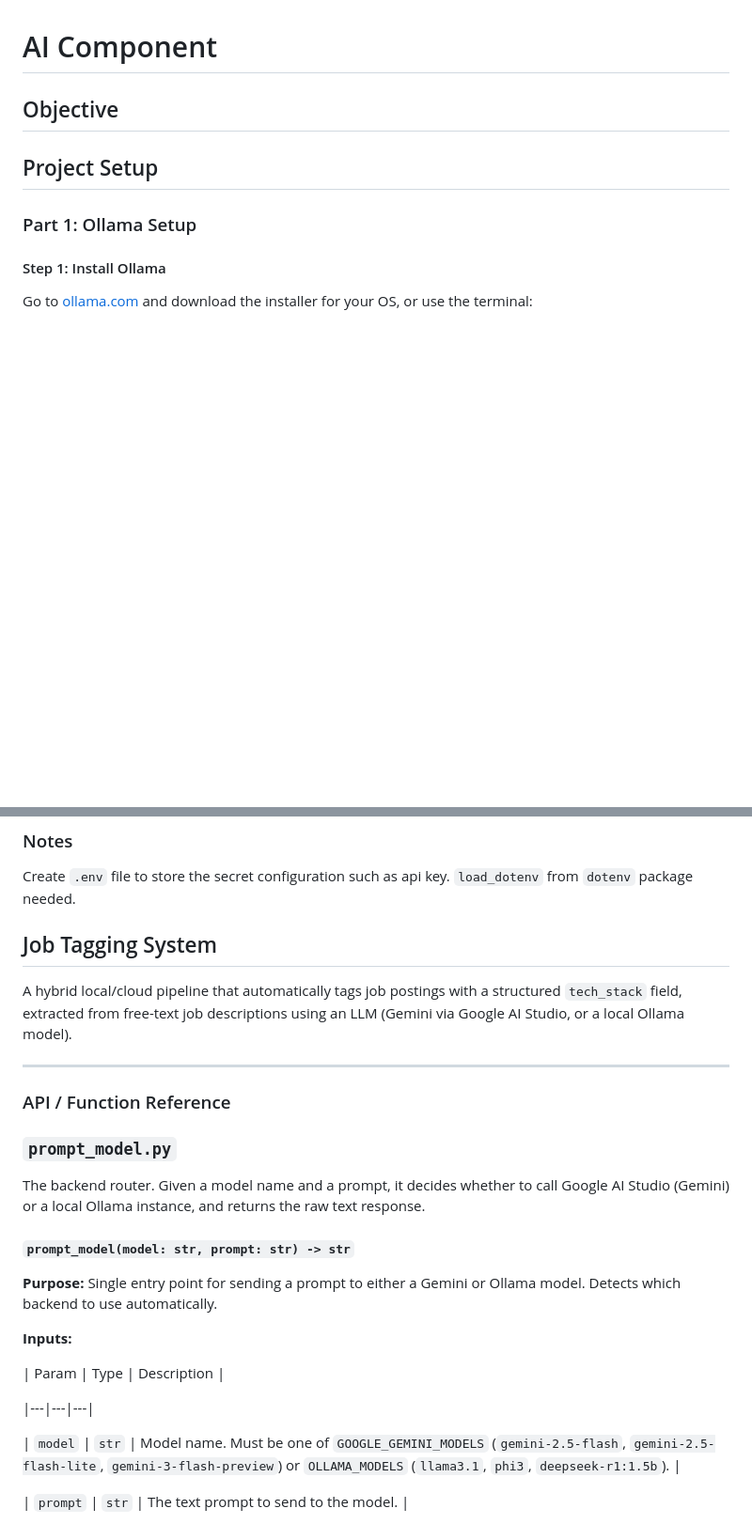
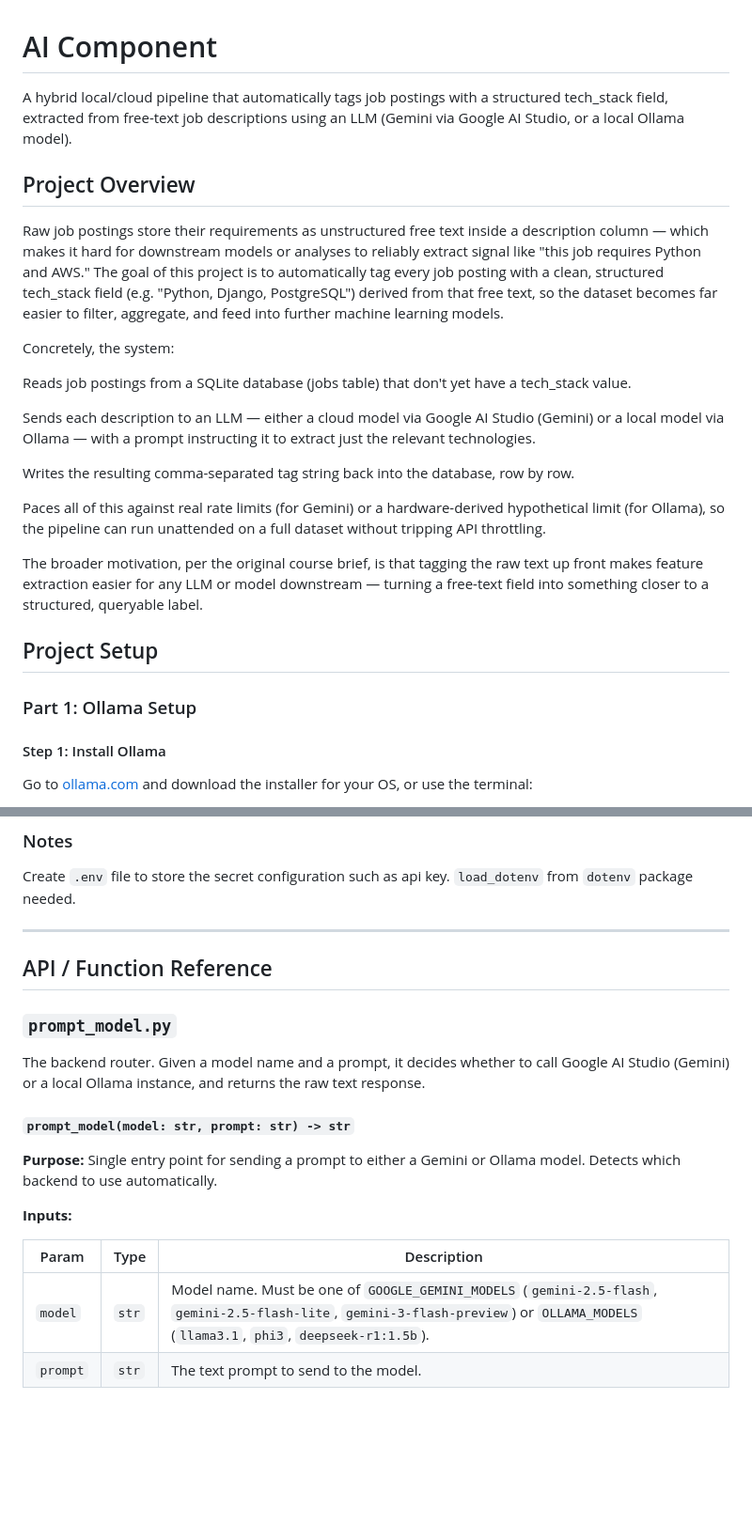
Before and after one commit to HakimiZamri/kyouth_data_project, a Markdown page: week2/README.md, 2 parts joined by grey strips. Shown at 94% size. GitHub-like rendering; blank space fills up the shorter version.

Commit message:
docs: add project overview

```diff
--- a/week2/README.md
+++ b/week2/README.md
@@ -1,6 +1,31 @@
 # AI Component
 
-## Objective
+A hybrid local/cloud pipeline that automatically tags job postings with a structured tech_stack field, extracted from free-text job descriptions using an LLM (Gemini via Google AI Studio, or a local Ollama model).
+
+
+## Project Overview
+
+
+Raw job postings store their requirements as unstructured free text inside a description column — which makes it hard for downstream models or analyses to reliably extract signal like "this job requires Python and AWS." The goal of this project is to automatically tag every job posting with a clean, structured tech_stack field (e.g. "Python, Django, PostgreSQL") derived from that free text, so the dataset becomes far easier to filter, aggregate, and feed into further machine learning models.
+
+
+
+Concretely, the system:
+
+
+Reads job postings from a SQLite database (jobs table) that don't yet have a tech_stack value.
+
+Sends each description to an LLM — either a cloud model via Google AI Studio (Gemini) or a local model via Ollama — with a prompt instructing it to extract just the relevant technologies.
+
+Writes the resulting comma-separated tag string back into the database, row by row.
+
+Paces all of this against real rate limits (for Gemini) or a hardware-derived hypothetical limit (for Ollama), so the pipeline can run unattended on a full dataset without tripping API throttling.
+
+
+
+The broader motivation, per the original course brief, is that tagging the raw text up front makes feature extraction easier for any LLM or model downstream — turning a free-text field into something closer to a structured, queryable label.
+
+
 
 ## Project Setup
 
@@ -134,19 +159,11 @@ Replace <RPM>, <TPM>, <RPD> with the actual numbers from your dashboard.
 
 Create `.env` file to store the secret configuration such as api key. `load_dotenv` from `dotenv` package needed.
 
-## Job Tagging System
-
-
-
-A hybrid local/cloud pipeline that automatically tags job postings with a structured `tech_stack` field, extracted from free-text job descriptions using an LLM (Gemini via Google AI Studio, or a local Ollama model).
-
-
 
 ---
 
 
-
-### API / Function Reference
+## API / Function Reference
 
 
 
@@ -169,11 +186,8 @@ The backend router. Given a model name and a prompt, it decides whether to call
 **Inputs:**
 
 | Param | Type | Description |
-
 |---|---|---|
-
 | `model` | `str` | Model name. Must be one of `GOOGLE_GEMINI_MODELS` (`gemini-2.5-flash`, `gemini-2.5-flash-lite`, `gemini-3-flash-preview`) or `OLLAMA_MODELS` (`llama3.1`, `phi3`, `deepseek-r1:1.5b`). |
-
 | `prompt` | `str` | The text prompt to send to the model. |
 
 
```
Also changed, not shown: other parts of week2/README.md (+1 -51 lines).
